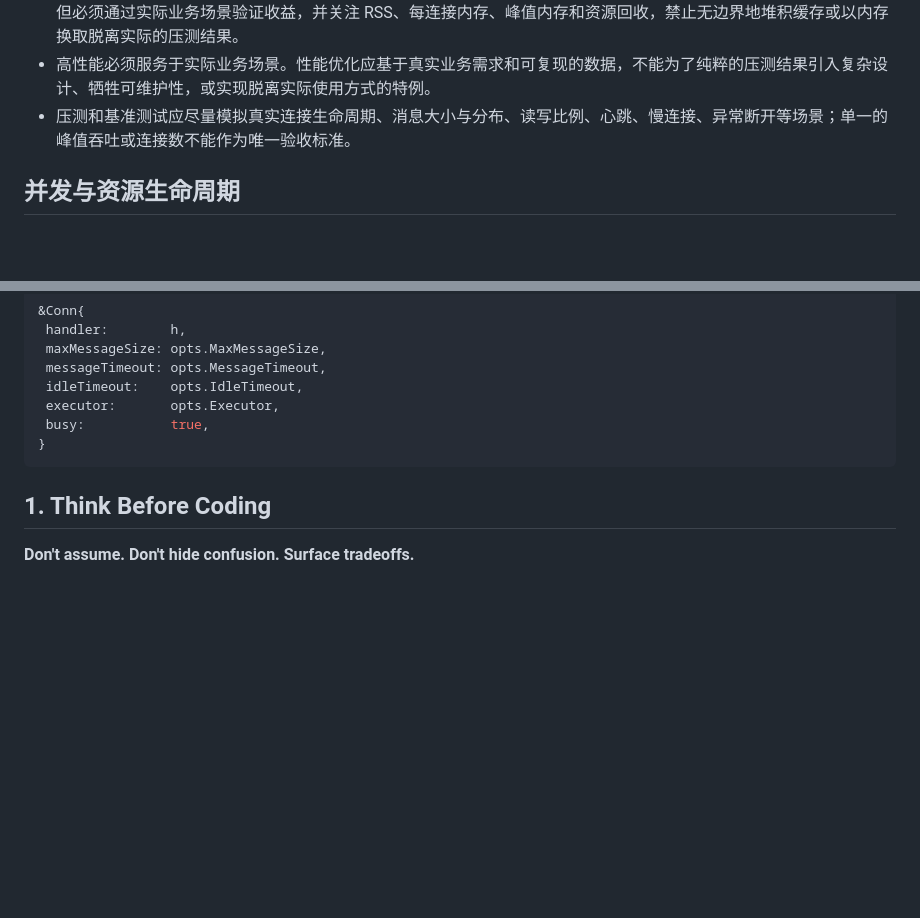
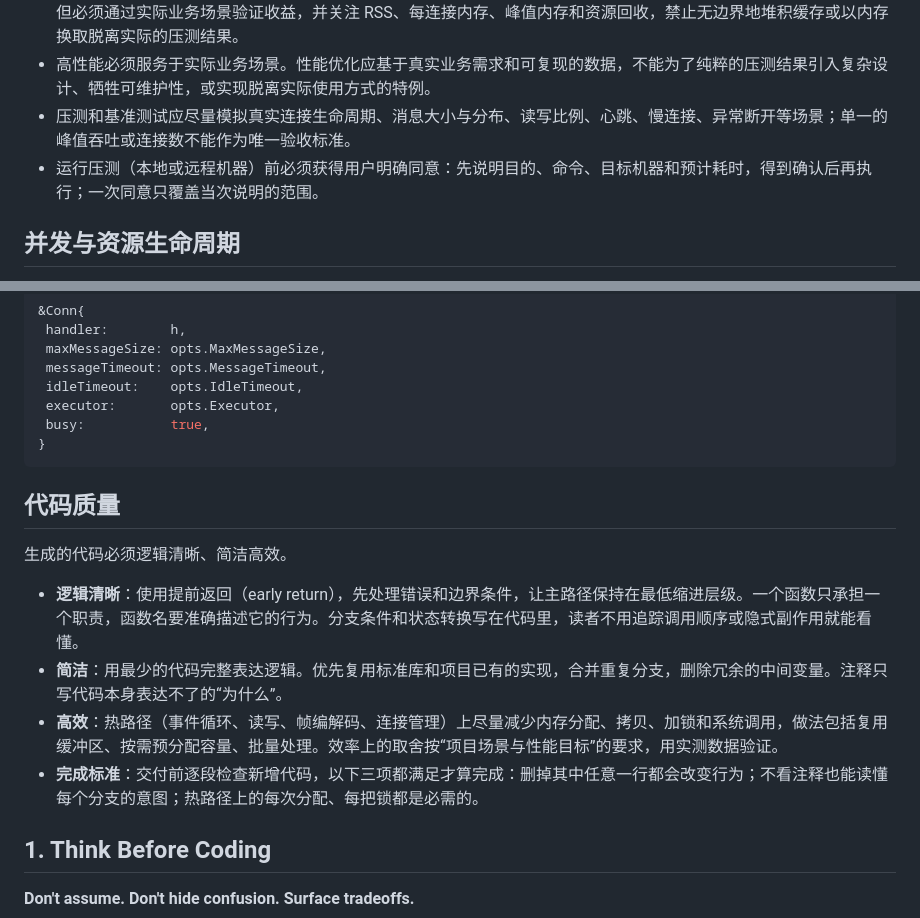
Before and after one commit to linfeip/fnet, a Markdown page: AGENTS.md, 2 parts joined by grey strips. Drawn GitHub-style; blank space fills up the shorter version.

Commit message:
docs:  AGENT.md

````diff
--- a/AGENTS.md
+++ b/AGENTS.md
@@ -9,6 +9,7 @@
 - 在业务资源预算和百万连接目标允许的范围内，可以用合理的额外内存换取更高的吞吐、更低的延迟或更稳定的性能；但必须通过实际业务场景验证收益，并关注 RSS、每连接内存、峰值内存和资源回收，禁止无边界地堆积缓存或以内存换取脱离实际的压测结果。
 - 高性能必须服务于实际业务场景。性能优化应基于真实业务需求和可复现的数据，不能为了纯粹的压测结果引入复杂设计、牺牲可维护性，或实现脱离实际使用方式的特例。
 - 压测和基准测试应尽量模拟真实连接生命周期、消息大小与分布、读写比例、心跳、慢连接、异常断开等场景；单一的峰值吞吐或连接数不能作为唯一验收标准。
+- 运行压测（本地或远程机器）前必须获得用户明确同意：先说明目的、命令、目标机器和预计耗时，得到确认后再执行；一次同意只覆盖当次说明的范围。
 
 ## 并发与资源生命周期
 
@@ -45,6 +46,15 @@ Behavioral guidelines to reduce common LLM coding mistakes. Merge with project-s
  busy:           true,
 }
 ```
+
+## 代码质量
+
+生成的代码必须逻辑清晰、简洁高效。
+
+- **逻辑清晰**：使用提前返回（early return），先处理错误和边界条件，让主路径保持在最低缩进层级。一个函数只承担一个职责，函数名要准确描述它的行为。分支条件和状态转换写在代码里，读者不用追踪调用顺序或隐式副作用就能看懂。
+- **简洁**：用最少的代码完整表达逻辑。优先复用标准库和项目已有的实现，合并重复分支，删除冗余的中间变量。注释只写代码本身表达不了的“为什么”。
+- **高效**：热路径（事件循环、读写、帧编解码、连接管理）上尽量减少内存分配、拷贝、加锁和系统调用，做法包括复用缓冲区、按需预分配容量、批量处理。效率上的取舍按“项目场景与性能目标”的要求，用实测数据验证。
+- **完成标准**：交付前逐段检查新增代码，以下三项都满足才算完成：删掉其中任意一行都会改变行为；不看注释也能读懂每个分支的意图；热路径上的每次分配、每把锁都是必需的。
 
 ## 1. Think Before Coding
 
````
